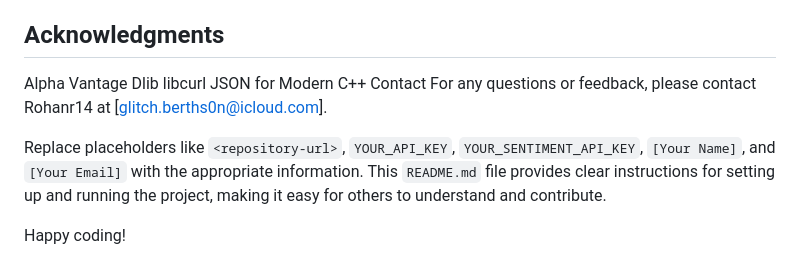
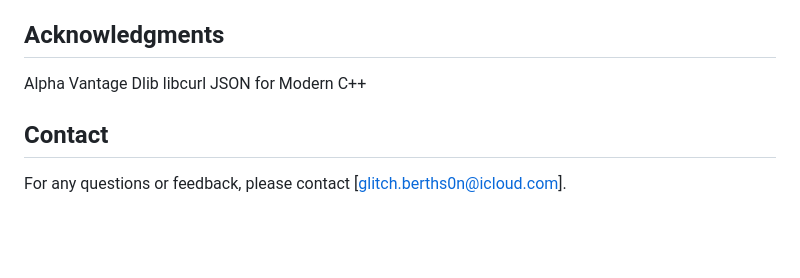
Before and after one commit to Rohanr14/finalysis, a Markdown page: README.md, the part around the change. Drawn GitHub-style; blank space fills up the shorter version.

```diff
--- a/README.md
+++ b/README.md
@@ -110,10 +110,6 @@ Alpha Vantage
 Dlib
 libcurl
 JSON for Modern C++
-Contact
-For any questions or feedback, please contact Rohanr14 at [glitch.berths0n@icloud.com].
 
-
-Replace placeholders like `<repository-url>`, `YOUR_API_KEY`, `YOUR_SENTIMENT_API_KEY`, `[Your Name]`, and `[Your Email]` with the appropriate information. This `README.md` file provides clear instructions for setting up and running the project, making it easy for others to understand and contribute.
-
-Happy coding!
+## Contact
+For any questions or feedback, please contact [glitch.berths0n@icloud.com].
```
